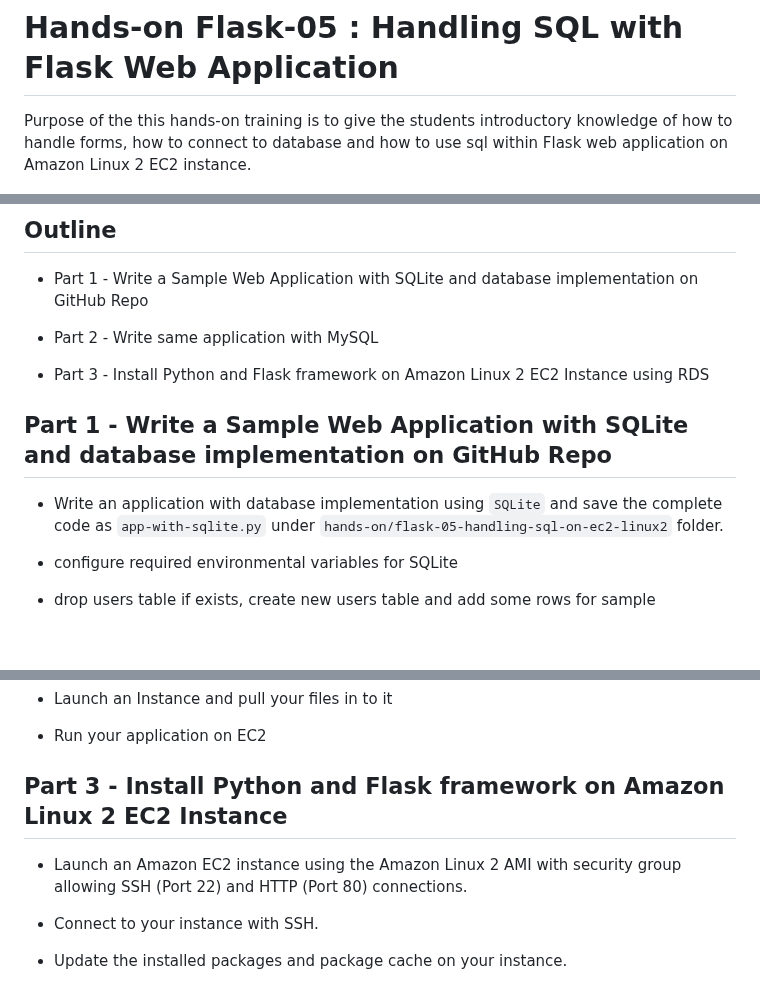
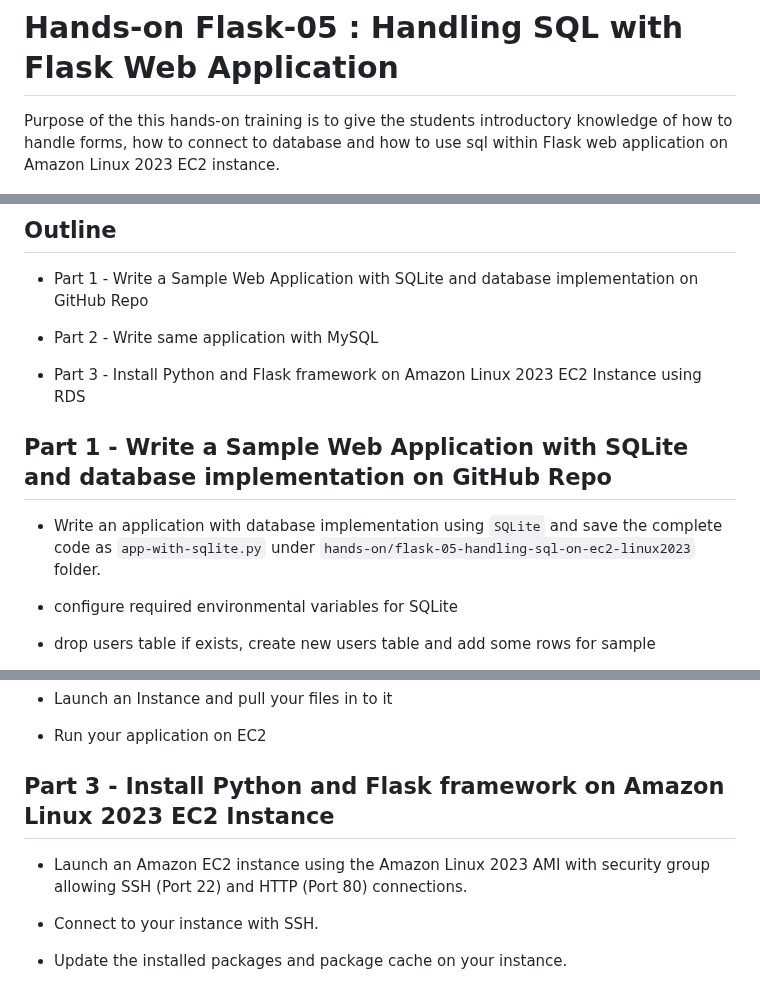
Before and after one commit to Yunus-Altay/Flask-Web-Application, a Markdown page: flask-05-Handling-SQL-with-Flask-Web-Application/README.md, 3 parts joined by grey strips. GitHub-like rendering; blank space fills up the shorter version.

```diff
--- a/flask-05-Handling-SQL-with-Flask-Web-Application/README.md
+++ b/flask-05-Handling-SQL-with-Flask-Web-Application/README.md
@@ -1,6 +1,6 @@
 # Hands-on Flask-05 : Handling SQL with Flask Web Application
 
-Purpose of the this hands-on training is to give the students introductory knowledge of how to handle forms, how to connect to database and how to use sql within Flask web application on Amazon Linux 2 EC2 instance.
+Purpose of the this hands-on training is to give the students introductory knowledge of how to handle forms, how to connect to database and how to use sql within Flask web application on Amazon Linux 2023 EC2 instance.
 
 ![Databases in Flask](./database.png)
 
@@ -31,12 +31,12 @@ At the end of the this hands-on training, students will be able to;
 
 - Part 2 - Write same application with MySQL
 
-- Part 3 - Install Python and Flask framework on Amazon Linux 2 EC2 Instance using RDS
+- Part 3 - Install Python and Flask framework on Amazon Linux 2023 EC2 Instance using RDS
 
 
 ## Part 1 - Write a Sample Web Application with SQLite and database implementation on GitHub Repo
 
-- Write an application with database implementation using `SQLite` and save the complete code as `app-with-sqlite.py` under `hands-on/flask-05-handling-sql-on-ec2-linux2` folder.
+- Write an application with database implementation using `SQLite` and save the complete code as `app-with-sqlite.py` under `hands-on/flask-05-handling-sql-on-ec2-linux2023` folder.
 
 - configure required environmental variables for SQLite
 
@@ -72,9 +72,9 @@ At the end of the this hands-on training, students will be able to;
 - Run your application on EC2
 
 
-## Part 3 - Install Python and Flask framework on Amazon Linux 2 EC2 Instance
+## Part 3 - Install Python and Flask framework on Amazon Linux 2023 EC2 Instance
 
-- Launch an Amazon EC2 instance using the Amazon Linux 2 AMI with security group allowing SSH (Port 22) and HTTP (Port 80) connections.
+- Launch an Amazon EC2 instance using the Amazon Linux 2023 AMI with security group allowing SSH (Port 22) and HTTP (Port 80) connections.
 
 - Connect to your instance with SSH.
 
```
Also changed, not shown: other parts of flask-05-Handling-SQL-with-Flask-Web-Application/README.md (+1 -1 lines).
